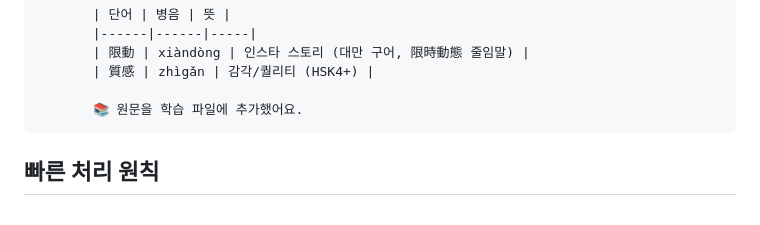
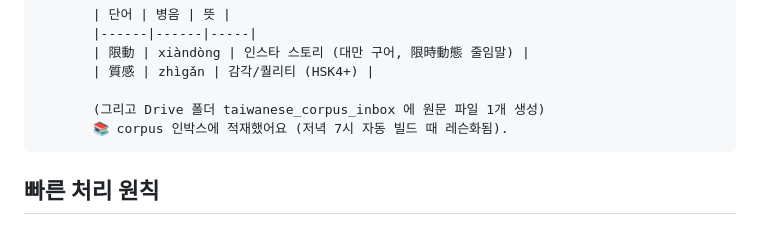
Before and after one commit to florcho/taiwanese-learning, a Markdown page: TAIWAN_TRANSLATE_SKILL.md, the part around the change. Rendered like a GitHub page.

Commit message:
docs: taiwan-translate 예시 적재 문구 Drive 버전으로 통일

````diff
--- a/TAIWAN_TRANSLATE_SKILL.md
+++ b/TAIWAN_TRANSLATE_SKILL.md
@@ -117,7 +117,8 @@ id로 기억해 중복 처리하지 않는다.)
        | 限動 | xiàndòng | 인스타 스토리 (대만 구어, 限時動態 줄임말) |
        | 質感 | zhìgǎn | 감각/퀄리티 (HSK4+) |
 
-       📚 원문을 학습 파일에 추가했어요.
+       (그리고 Drive 폴더 taiwanese_corpus_inbox 에 원문 파일 1개 생성)
+       📚 corpus 인박스에 적재했어요 (저녁 7시 자동 빌드 때 레슨화됨).
 ```
 
 ## 빠른 처리 원칙
````
